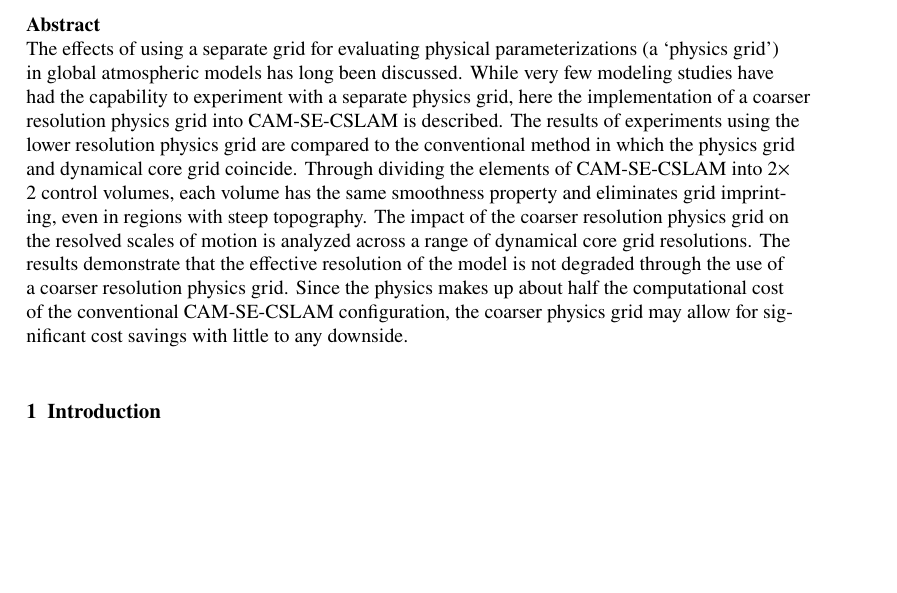
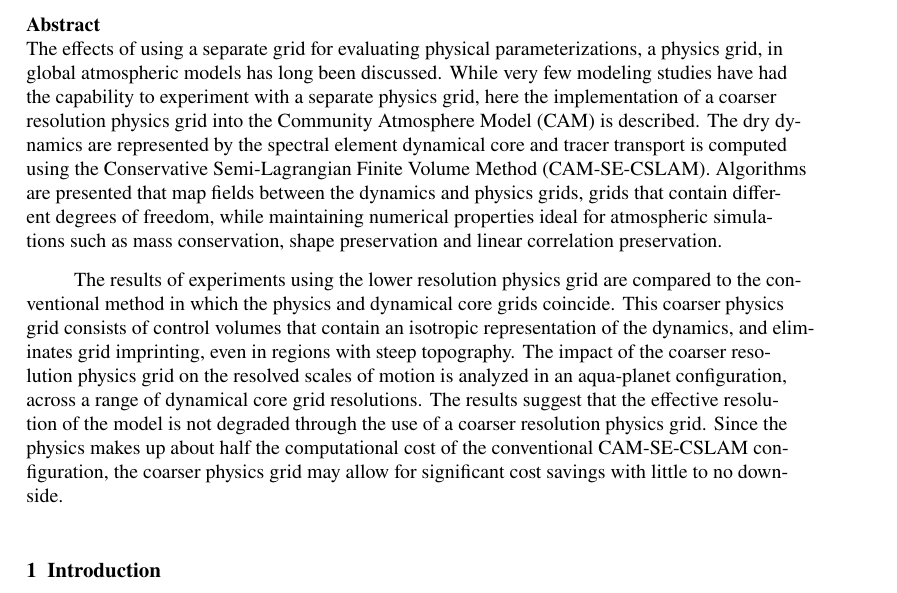
Before and after one commit to adamrher/2017-physres, a LaTeX document (physres.tex): part of page 2 of 22, cut so that both start at the same text, the shorter picture padded with empty space. Compiled offline with pdfLaTeX.

Commit message:
abstract edits

```diff
--- a/physres.tex
+++ b/physres.tex
@@ -153,7 +153,9 @@
 %% \begin{abstract} starts the second page
 
 \begin{abstract}
-The effects of using a separate grid for evaluating physical parameterizations (a `physics grid') in global atmospheric models has long been discussed. While very few modeling studies have had the capability to experiment with a separate physics grid, here the implementation of a coarser resolution physics grid into CAM-SE-CSLAM is described. The results of experiments using the lower resolution physics grid are compared to the conventional method in which the physics grid and dynamical core grid coincide. Through dividing the elements of CAM-SE-CSLAM into $2\times2$ control volumes, each volume has the same smoothness property and eliminates grid imprinting, even in regions with steep topography. The impact of the coarser resolution physics grid on the resolved scales of motion is analyzed across a range of dynamical core grid resolutions. The results demonstrate that the effective resolution of the model is not degraded through the use of a coarser resolution physics grid. Since the physics makes up about half the computational cost of the conventional CAM-SE-CSLAM configuration, the coarser physics grid may allow for significant cost savings with little to any downside.
+The effects of using a separate grid for evaluating physical parameterizations, a physics grid, in global atmospheric models has long been discussed. While very few modeling studies have had the capability to experiment with a separate physics grid, here the implementation of a coarser resolution physics grid into the Community Atmosphere Model (CAM) is described. The dry dynamics are represented by the spectral element dynamical core and tracer transport is computed using the Conservative Semi-Lagrangian Finite Volume Method (CAM-SE-CSLAM). Algorithms are presented that map fields between the dynamics and physics grids, grids that contain different degrees of freedom, while maintaining numerical properties ideal for atmospheric simulations such as mass conservation, shape preservation and linear correlation preservation.
+
+The results of experiments using the lower resolution physics grid are compared to the conventional method in which the physics and dynamical core grids coincide. This coarser physics grid consists of control volumes that contain an isotropic representation of the dynamics, and eliminates grid imprinting, even in regions with steep topography. The impact of the coarser resolution physics grid on the resolved scales of motion is analyzed in an aqua-planet configuration, across a range of dynamical core grid resolutions. The results suggest that the effective resolution of the model is not degraded through the use of a coarser resolution physics grid. Since the physics makes up about half the computational cost of the conventional CAM-SE-CSLAM configuration, the coarser physics grid may allow for significant cost savings with little to no downside.
 \end{abstract}
 
 
```
Also changed, not shown: physres.pdf.
